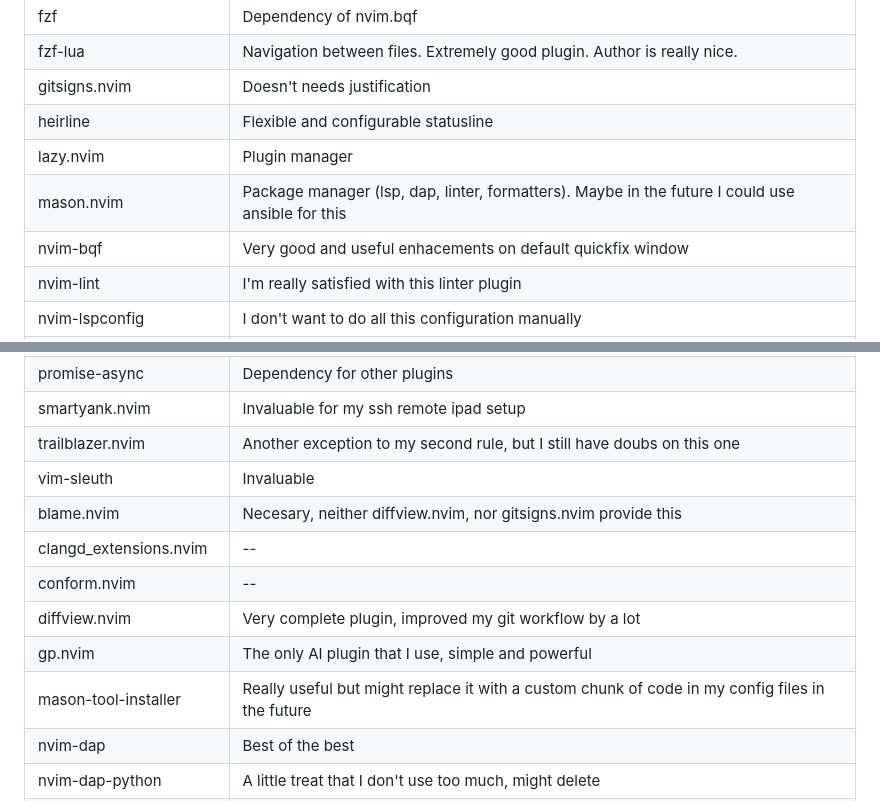
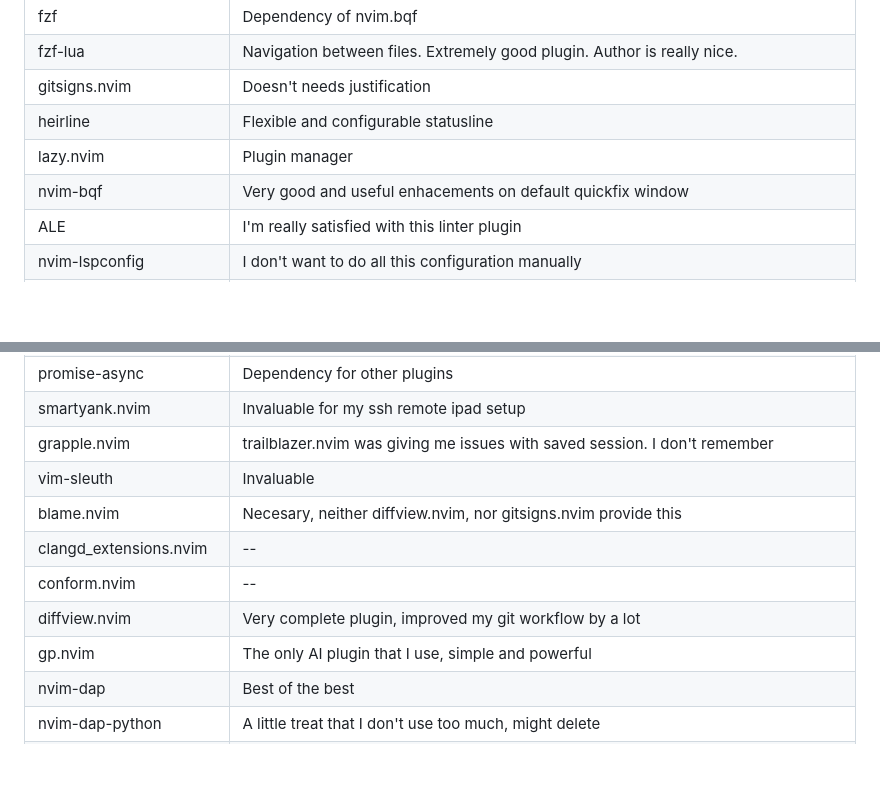
Before and after one commit to serranomorante/dotfiles, a Markdown page: docs/nvim-plugins.md, 2 parts joined by grey strips. Rendered like a GitHub page; blank space fills up the shorter version.

Commit message:
chore(docs): minor update

```diff
--- a/docs/nvim-plugins.md
+++ b/docs/nvim-plugins.md
@@ -20,9 +20,8 @@ Some reasoning behind my current plugin list.
 | gitsigns.nvim               | Doesn't needs justification                                                                                                                                                      |
 | heirline                    | Flexible and configurable statusline                                                                                                                                             |
 | lazy.nvim                   | Plugin manager                                                                                                                                                                   |
-| mason.nvim                  | Package manager (lsp, dap, linter, formatters). Maybe in the future I could use ansible for this                                                                                 |
 | nvim-bqf                    | Very good and useful enhacements on default quickfix window                                                                                                                      |
-| nvim-lint                   | I'm really satisfied with this linter plugin                                                                                                                                     |
+| ALE                         | I'm really satisfied with this linter plugin                                                                                                                                     |
 | nvim-lspconfig              | I don't want to do all this configuration manually                                                                                                                               |
 | nvim-treesitter             | Need no explanation I think. I use `kevinhwang91/nvim-treesitter` fork because is more minimal. See: https://github.com/kevinhwang91/nvim-bqf/issues/110#issuecomment-1509896444 |
 | nvim-treesitter-textobjects | I got really used to some of these movements (like `vif` to select the body of a function)                                                                                       |
@@ -34,14 +33,13 @@ Some reasoning behind my current plugin list.
 | plenary.nvim                | Dependency for other plugins (like nvim-lspconfig) but also for some of my own code                                                                                              |
 | promise-async               | Dependency for other plugins                                                                                                                                                     |
 | smartyank.nvim              | Invaluable for my ssh remote ipad setup                                                                                                                                          |
-| trailblazer.nvim            | Another exception to my second rule, but I still have doubs on this one                                                                                                          |
+| grapple.nvim                | trailblazer.nvim was giving me issues with saved session. I don't remember                                                                                                       |
 | vim-sleuth                  | Invaluable                                                                                                                                                                       |
 | blame.nvim                  | Necesary, neither diffview.nvim, nor gitsigns.nvim provide this                                                                                                                  |
 | clangd_extensions.nvim      | --                                                                                                                                                                               |
 | conform.nvim                | --                                                                                                                                                                               |
 | diffview.nvim               | Very complete plugin, improved my git workflow by a lot                                                                                                                          |
 | gp.nvim                     | The only AI plugin that I use, simple and powerful                                                                                                                               |
-| mason-tool-installer        | Really useful but might replace it with a custom chunk of code in my config files in the future                                                                                  |
 | nvim-dap                    | Best of the best                                                                                                                                                                 |
 | nvim-dap-python             | A little treat that I don't use too much, might delete                                                                                                                           |
 | one-small-step-for-vimking  | Really good for debugging your nvim setup and plugins                                                                                                                            |
```
Also changed, not shown: 1 other file.
